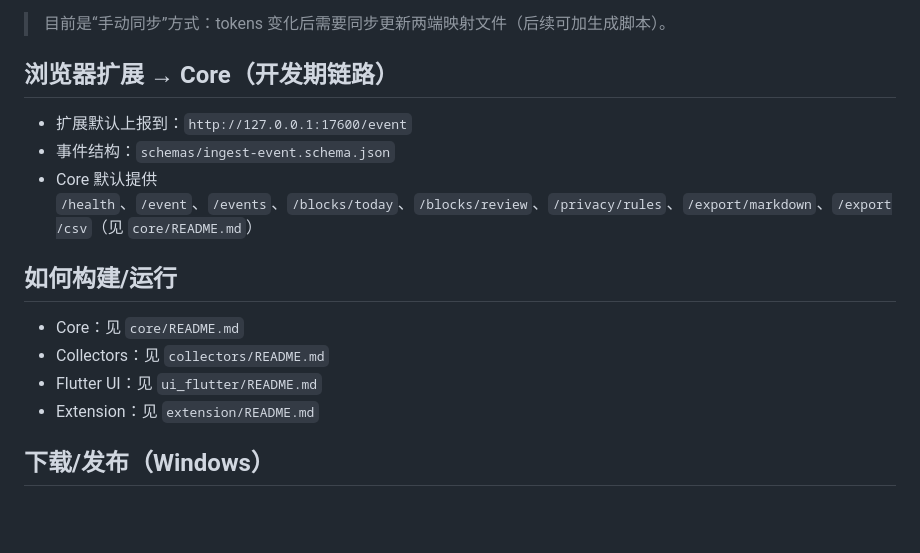
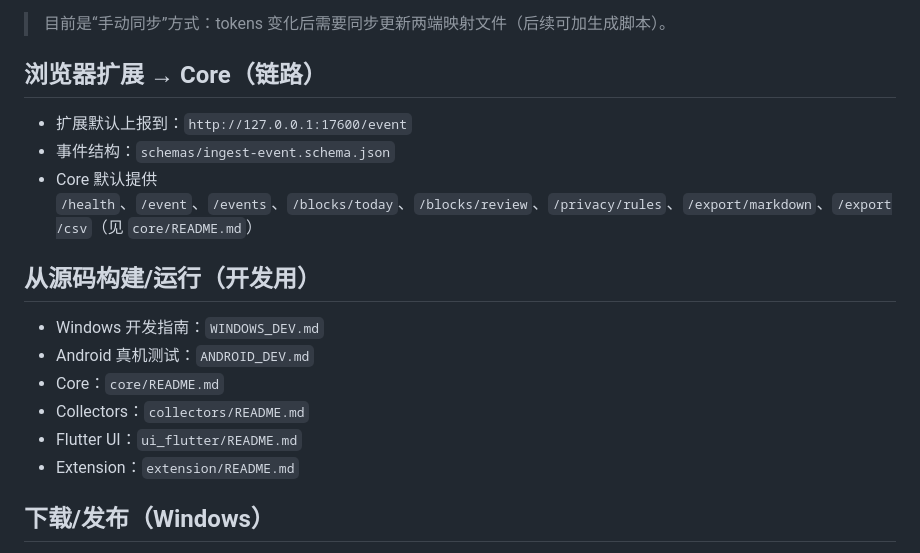
Before and after one commit to CHZarles/WorkflowMonitor, a Markdown page: README.md, the part around one of its changes. GitHub-like rendering; blank space fills up the shorter version.

```diff
--- a/README.md
+++ b/README.md
@@ -33,16 +78,18 @@ dev/            开发脚本（WSL 联调 / 同步到 Windows）
 
 > 目前是“手动同步”方式：tokens 变化后需要同步更新两端映射文件（后续可加生成脚本）。
 
-## 浏览器扩展 → Core（开发期链路）
+## 浏览器扩展 → Core（链路）
 - 扩展默认上报到：`http://127.0.0.1:17600/event`
 - 事件结构：`schemas/ingest-event.schema.json`
 - Core 默认提供 `/health`、`/event`、`/events`、`/blocks/today`、`/blocks/review`、`/privacy/rules`、`/export/markdown`、`/export/csv`（见 `core/README.md`）
 
-## 如何构建/运行
-- Core：见 `core/README.md`
-- Collectors：见 `collectors/README.md`
-- Flutter UI：见 `ui_flutter/README.md`
-- Extension：见 `extension/README.md`
+## 从源码构建/运行（开发用）
+- Windows 开发指南：`WINDOWS_DEV.md`
+- Android 真机测试：`ANDROID_DEV.md`
+- Core：`core/README.md`
+- Collectors：`collectors/README.md`
+- Flutter UI：`ui_flutter/README.md`
+- Extension：`extension/README.md`
 
 ## 下载/发布（Windows）
 如果你希望“每次升级都去 GitHub 拿最新 exe”，直接看：`RELEASING.md`（已内置 GitHub Actions：tag 触发打包并发布到 Releases）。
```
Also changed, not shown: other parts of README.md (+63 -18 lines).
